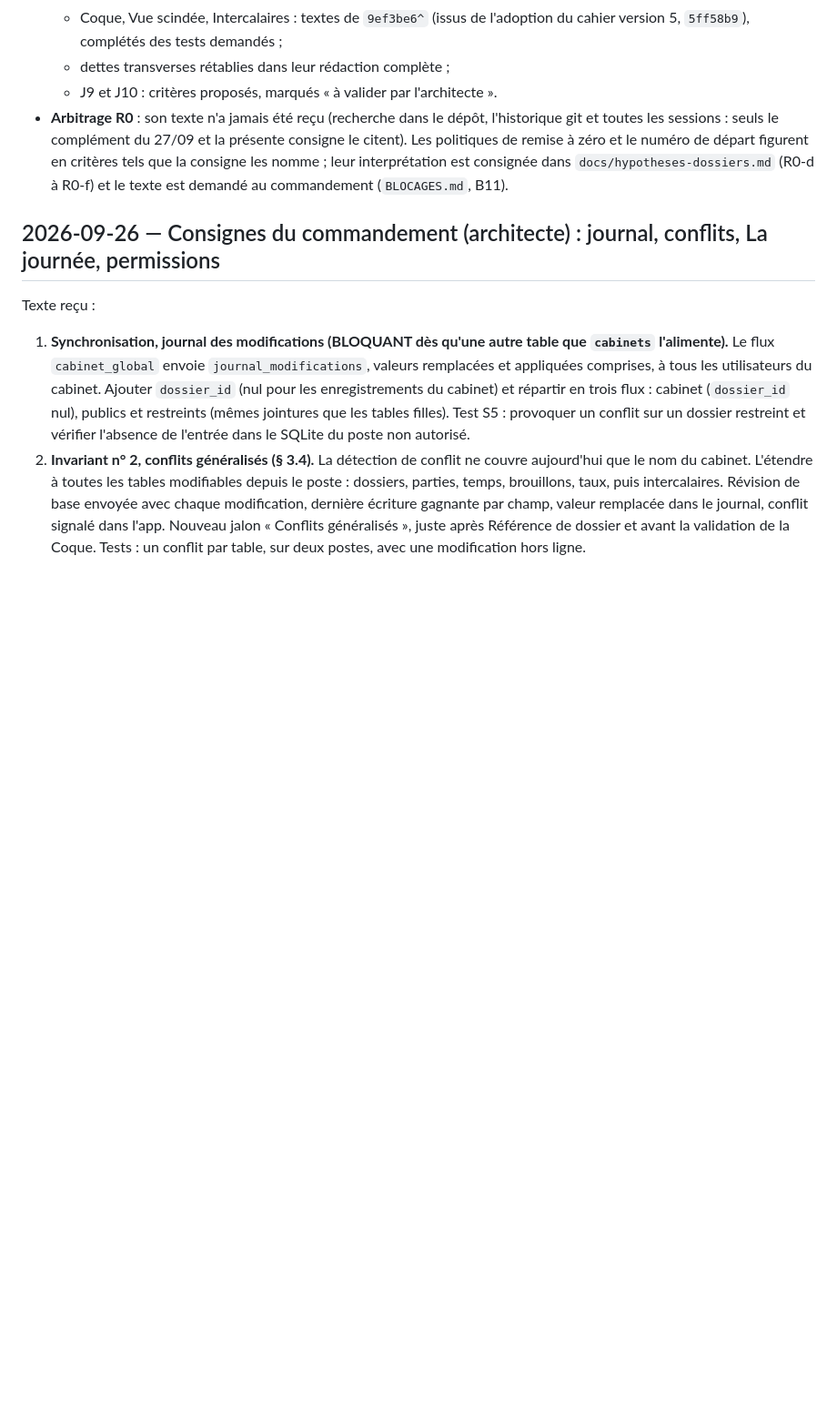
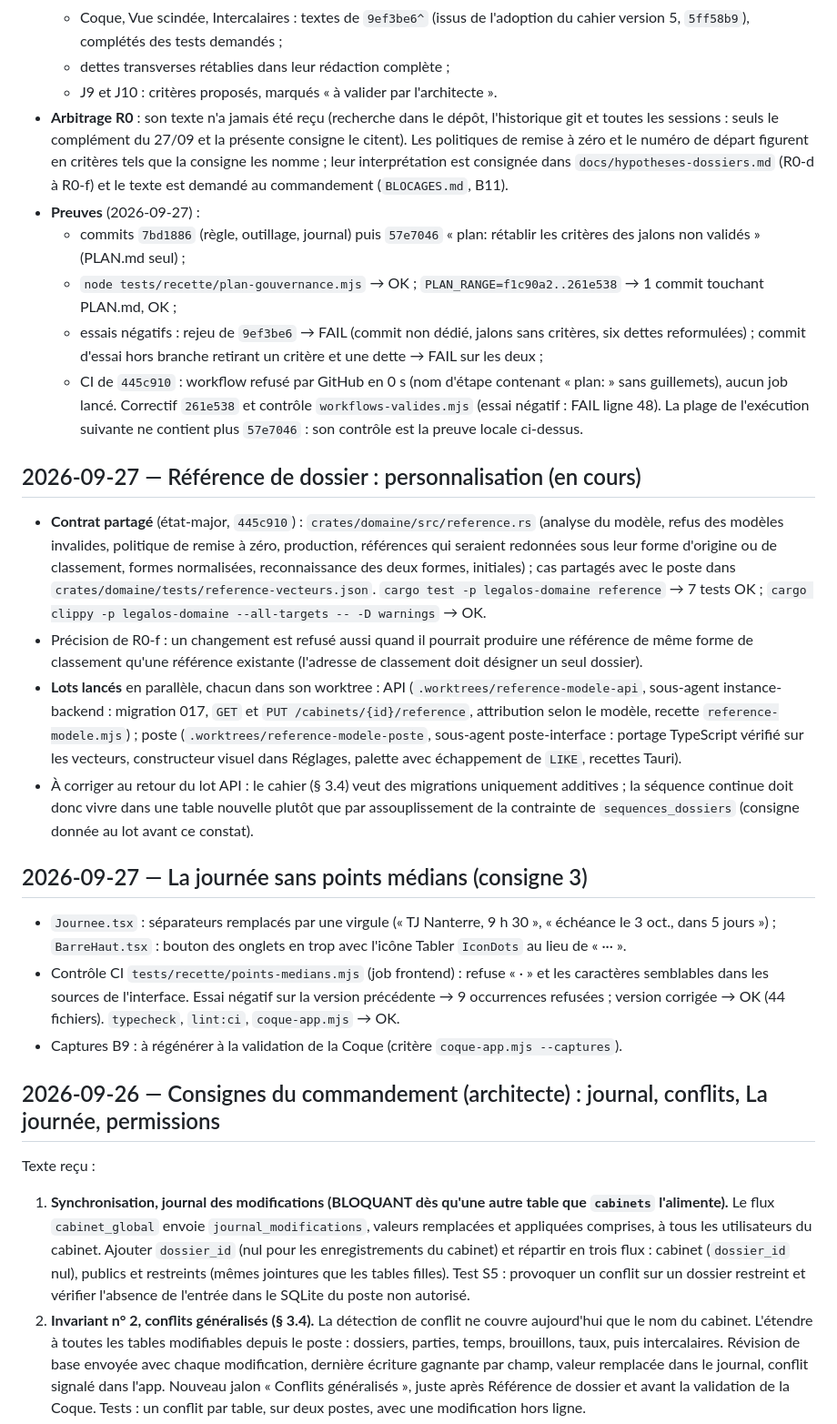
Before and after one commit to navelremi-boop/legalos2, a Markdown page: JOURNAL.md, the part around the change. Shown at 91% size. Drawn GitHub-style; blank space fills up the shorter version.

Commit message:
docs: journal (preuves de la gouvernance, incident CI, contrat de la référence, consigne 3).
Co-authored-by: Cursor <cursoragent@cursor.com>

```diff
--- a/JOURNAL.md
+++ b/JOURNAL.md
@@ -41,6 +41,24 @@ Traitement :
   - dettes transverses rétablies dans leur rédaction complète ;
   - J9 et J10 : critères proposés, marqués « à valider par l'architecte ».
 - **Arbitrage R0** : son texte n'a jamais été reçu (recherche dans le dépôt, l'historique git et toutes les sessions : seuls le complément du 27/09 et la présente consigne le citent). Les politiques de remise à zéro et le numéro de départ figurent en critères tels que la consigne les nomme ; leur interprétation est consignée dans `docs/hypotheses-dossiers.md` (R0-d à R0-f) et le texte est demandé au commandement (`BLOCAGES.md`, B11).
+- **Preuves** (2026-09-27) :
+  - commits `7bd1886` (règle, outillage, journal) puis `57e7046` « plan: rétablir les critères des jalons non validés » (PLAN.md seul) ;
+  - `node tests/recette/plan-gouvernance.mjs` → OK ; `PLAN_RANGE=f1c90a2..261e538` → 1 commit touchant PLAN.md, OK ;
+  - essais négatifs : rejeu de `9ef3be6` → FAIL (commit non dédié, jalons sans critères, six dettes reformulées) ; commit d'essai hors branche retirant un critère et une dette → FAIL sur les deux ;
+  - CI de `445c910` : workflow refusé par GitHub en 0 s (nom d'étape contenant « plan: » sans guillemets), aucun job lancé. Correctif `261e538` et contrôle `workflows-valides.mjs` (essai négatif : FAIL ligne 48). La plage de l'exécution suivante ne contient plus `57e7046` : son contrôle est la preuve locale ci-dessus.
+
+## 2026-09-27 — Référence de dossier : personnalisation (en cours)
+
+- **Contrat partagé** (état-major, `445c910`) : `crates/domaine/src/reference.rs` (analyse du modèle, refus des modèles invalides, politique de remise à zéro, production, références qui seraient redonnées sous leur forme d'origine ou de classement, formes normalisées, reconnaissance des deux formes, initiales) ; cas partagés avec le poste dans `crates/domaine/tests/reference-vecteurs.json`. `cargo test -p legalos-domaine reference` → 7 tests OK ; `cargo clippy -p legalos-domaine --all-targets -- -D warnings` → OK.
+- Précision de R0-f : un changement est refusé aussi quand il pourrait produire une référence de même forme de classement qu'une référence existante (l'adresse de classement doit désigner un seul dossier).
+- **Lots lancés** en parallèle, chacun dans son worktree : API (`.worktrees/reference-modele-api`, sous-agent instance-backend : migration 017, `GET` et `PUT /cabinets/{id}/reference`, attribution selon le modèle, recette `reference-modele.mjs`) ; poste (`.worktrees/reference-modele-poste`, sous-agent poste-interface : portage TypeScript vérifié sur les vecteurs, constructeur visuel dans Réglages, palette avec échappement de `LIKE`, recettes Tauri).
+- À corriger au retour du lot API : le cahier (§ 3.4) veut des migrations uniquement additives ; la séquence continue doit donc vivre dans une table nouvelle plutôt que par assouplissement de la contrainte de `sequences_dossiers` (consigne donnée au lot avant ce constat).
+
+## 2026-09-27 — La journée sans points médians (consigne 3)
+
+- `Journee.tsx` : séparateurs remplacés par une virgule (« TJ Nanterre, 9 h 30 », « échéance le 3 oct., dans 5 jours ») ; `BarreHaut.tsx` : bouton des onglets en trop avec l'icône Tabler `IconDots` au lieu de « ··· ».
+- Contrôle CI `tests/recette/points-medians.mjs` (job frontend) : refuse « · » et les caractères semblables dans les sources de l'interface. Essai négatif sur la version précédente → 9 occurrences refusées ; version corrigée → OK (44 fichiers). `typecheck`, `lint:ci`, `coque-app.mjs` → OK.
+- Captures B9 : à régénérer à la validation de la Coque (critère `coque-app.mjs --captures`).
 
 ## 2026-09-26 — Consignes du commandement (architecte) : journal, conflits, La journée, permissions
 
```
